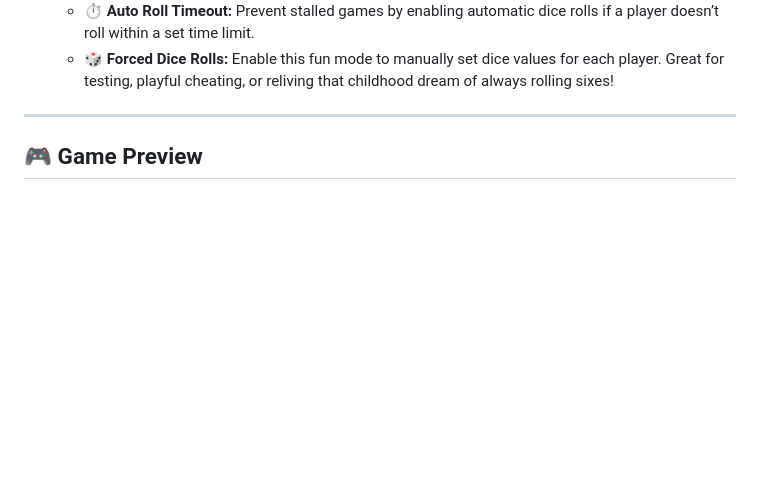
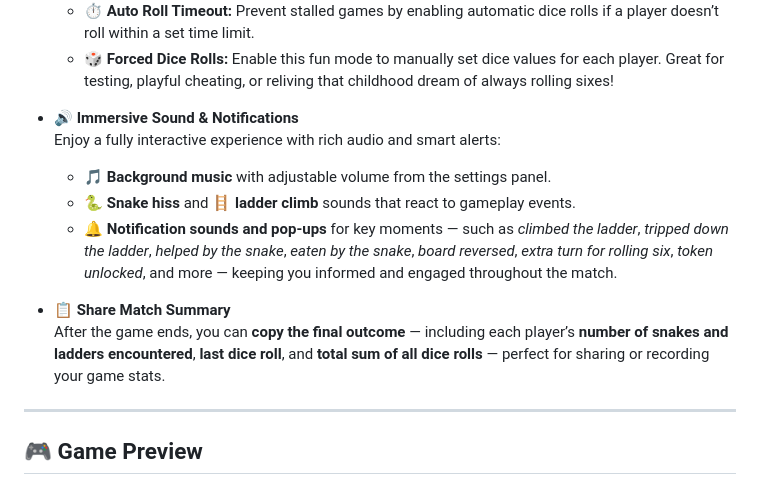
Before and after one commit to anuragmishra-creates/Game, a Markdown page: README.md, the part around the change. GitHub-like rendering; blank space fills up the shorter version.

```diff
--- a/README.md
+++ b/README.md
@@ -52,6 +52,15 @@ This version of Snake & Ladder includes several gameplay and visual enhancements
   - 🔓 **Unlock Only on Six:** Tokens can only enter the board when a six is rolled — mimicking traditional house rules.
   - ⏱ **Auto Roll Timeout:** Prevent stalled games by enabling automatic dice rolls if a player doesn’t roll within a set time limit.
   - 🎲 **Forced Dice Rolls:** Enable this fun mode to manually set dice values for each player. Great for testing, playful cheating, or reliving that childhood dream of always rolling sixes!
+
+- 🔊 **Immersive Sound & Notifications**
+  Enjoy a fully interactive experience with rich audio and smart alerts:
+  - 🎵 **Background music** with adjustable volume from the settings panel.
+  - 🐍 **Snake hiss** and 🪜 **ladder climb** sounds that react to gameplay events.
+  - 🔔 **Notification sounds and pop-ups** for key moments — such as *climbed the ladder*, *tripped down the ladder*, *helped by the snake*, *eaten by the snake*, *board reversed*, *extra turn for rolling six*, *token unlocked*, and more — keeping you informed and engaged throughout the match.
+
+- 📋 **Share Match Summary**
+  After the game ends, you can **copy the final outcome** — including each player’s **number of snakes and ladders encountered**, **last dice roll**, and **total sum of all dice rolls** — perfect for sharing or recording your game stats.
 
 ---
 
```
